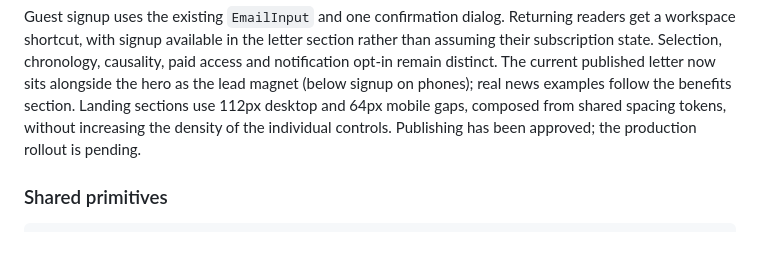
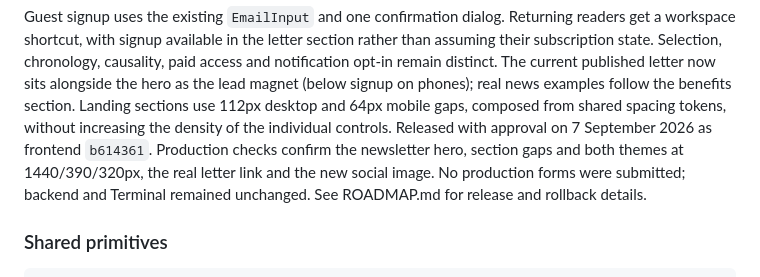
Before and after one commit to Filipsuper/newstest-frontend, a Markdown page: docs/design-system.md, the part around the change. GitHub-like rendering; blank space fills up the shorter version.

```diff
--- a/docs/design-system.md
+++ b/docs/design-system.md
@@ -203,7 +203,11 @@ The current published letter now sits alongside the hero as the lead magnet
 (below signup on phones); real news examples follow the benefits section.
 Landing sections use 112px desktop and 64px mobile gaps, composed from shared
 spacing tokens, without increasing the density of the individual controls.
-Publishing has been approved; the production rollout is pending.
+Released with approval on 7 September 2026 as frontend `b614361`. Production
+checks confirm the newsletter hero, section gaps and both themes at
+1440/390/320px, the real letter link and the new social image. No production
+forms were submitted; backend and Terminal remained unchanged. See ROADMAP.md
+for release and rollback details.
 
 ### Shared primitives
 
```
Also changed, not shown: ROADMAP.md (+18 -3 lines).
